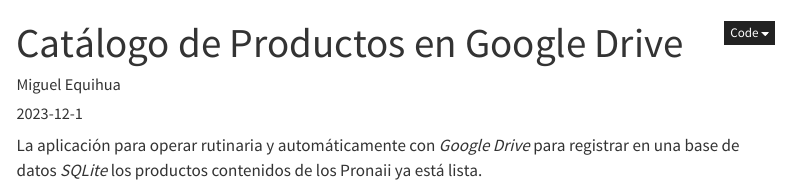
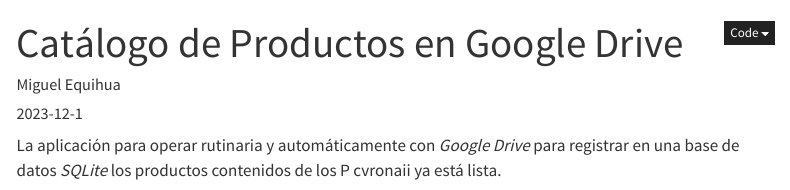
Before and after one commit to equihuam/gm-incidencia, a Quarto document (Blog-GM-incidencia/posts/datos-en-gd-sqlite/index.qmd): the page in a window 1100 px wide, from its top. Rendered offline with R 4.5, knitr and Pandoc in place of Quarto, with nearby package versions; some code elsewhere in the file could not run offline; menus at the side of the page are left out.

Commit message:
Actualización

````diff
--- a/Blog-GM-incidencia/posts/datos-en-gd-sqlite/index.qmd
+++ b/Blog-GM-incidencia/posts/datos-en-gd-sqlite/index.qmd
@@ -28,7 +28,7 @@
 library(RSQLite)
 ```
 
-La aplicación para operar rutinaria y automáticamente con *Google Drive* para registrar en una base de datos *SQLite* los productos contenidos de los Pronaii ya está lista.
+La aplicación para operar rutinaria y automáticamente con *Google Drive* para registrar en una base de datos *SQLite* los productos contenidos de los P cvronaii ya está lista.
 
 ```{r echo=FALSE, message=FALSE}
 # Autenticación genérica
````
